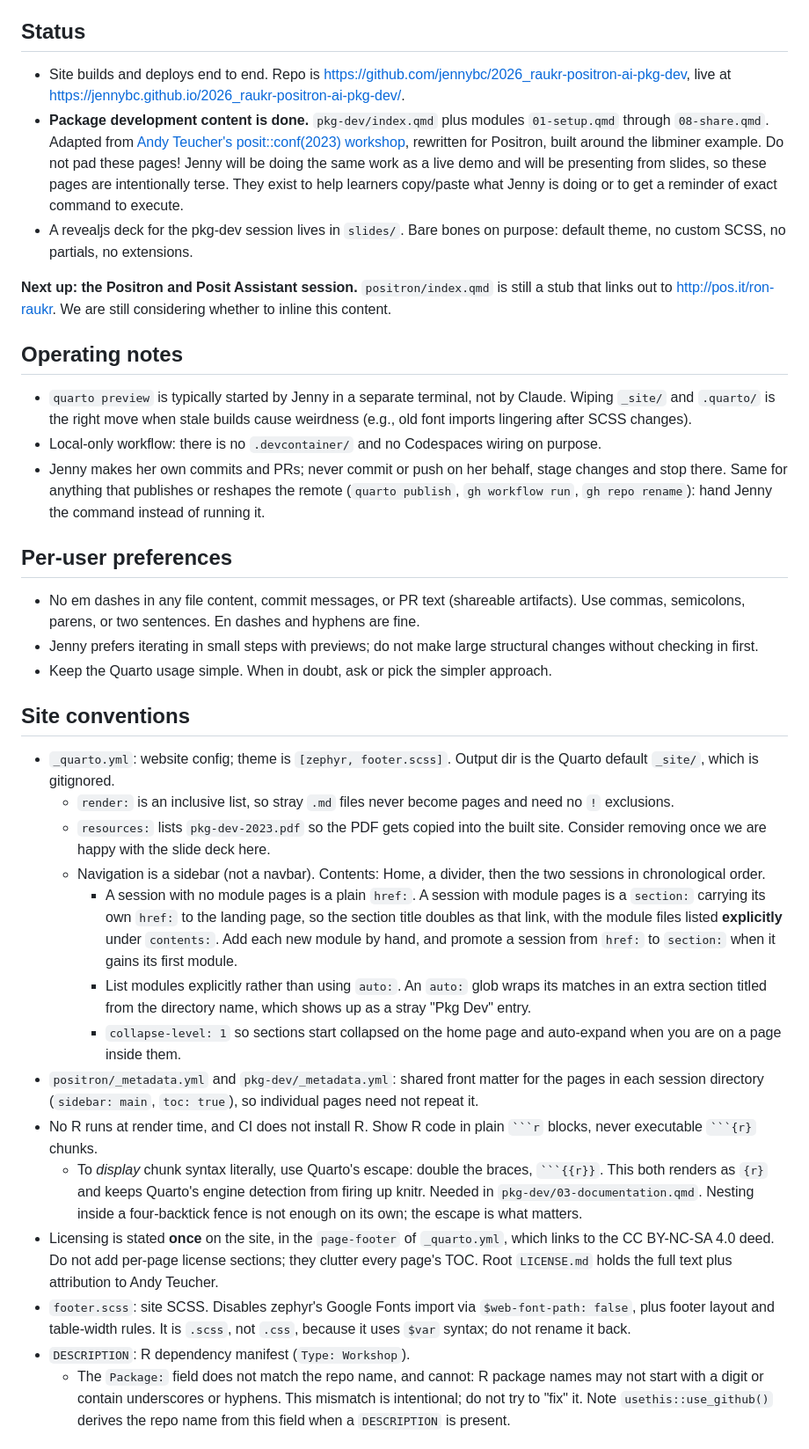
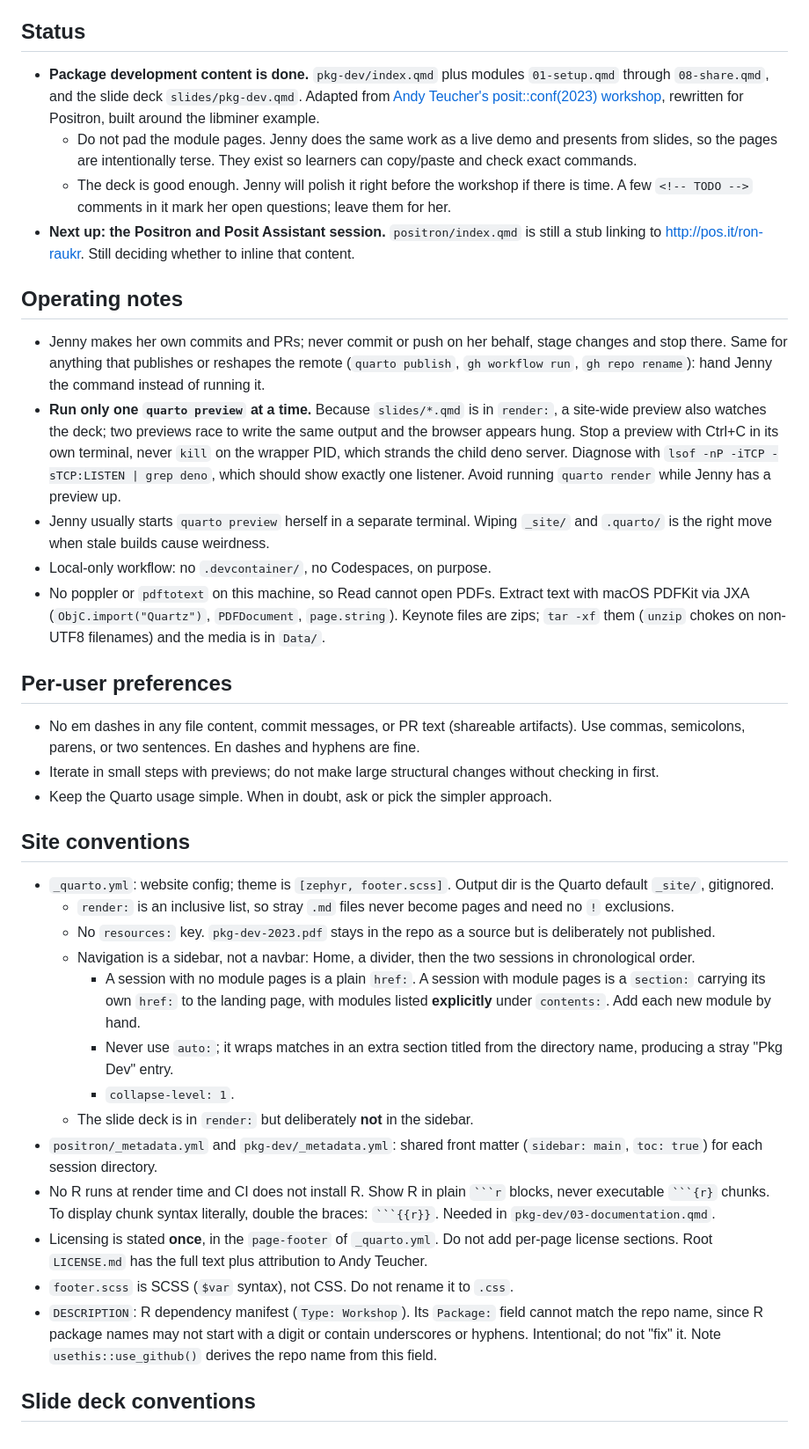
Before and after one commit to jennybc/2026_raukr-positron-ai-pkg-dev, a Markdown page: CLAUDE.md, the part around one of its changes. Shown at 88% size. Drawn GitHub-style.

`````diff
--- a/CLAUDE.md
+++ b/CLAUDE.md
@@ -8,36 +10,39 @@ Workshop materials for two sessions taught by Jenny Bryan as part of [RaukR: Dat
 ## Status
 
-* Site builds and deploys end to end. Repo is <https://github.com/jennybc/2026_raukr-positron-ai-pkg-dev>, live at <https://jennybc.github.io/2026_raukr-positron-ai-pkg-dev/>.
-* **Package development content is done.** `pkg-dev/index.qmd` plus modules `01-setup.qmd` through `08-share.qmd`. Adapted from [Andy Teucher's posit::conf(2023) workshop](https://github.com/posit-conf-2023/pkg-dev), rewritten for Positron, built around the libminer example. Do not pad these pages! Jenny will be doing the same work as a live demo and will be presenting from slides, so these pages are intentionally terse. They exist to help learners copy/paste what Jenny is doing or to get a reminder of exact command to execute.
-* A revealjs deck for the pkg-dev session lives in `slides/`. Bare bones on purpose: default theme, no custom SCSS, no partials, no extensions.
-
-**Next up: the Positron and Posit Assistant session.** `positron/index.qmd` is still a stub that links out to <http://pos.it/ron-raukr>. We are still considering whether to inline this content.
+* **Package development content is done.** `pkg-dev/index.qmd` plus modules `01-setup.qmd` through `08-share.qmd`, and the slide deck `slides/pkg-dev.qmd`. Adapted from [Andy Teucher's posit::conf(2023) workshop](https://github.com/posit-conf-2023/pkg-dev), rewritten for Positron, built around the libminer example.
+  * Do not pad the module pages. Jenny does the same work as a live demo and presents from slides, so the pages are intentionally terse. They exist so learners can copy/paste and check exact commands.
+  * The deck is good enough. Jenny will polish it right before the workshop if there is time. A few `<!-- TODO -->` comments in it mark her open questions; leave them for her.
+* **Next up: the Positron and Posit Assistant session.** `positron/index.qmd` is still a stub linking to <http://pos.it/ron-raukr>. Still deciding whether to inline that content.
 
 ## Operating notes
 
-- `quarto preview` is typically started by Jenny in a separate terminal, not by Claude. Wiping `_site/` and `.quarto/` is the right move when stale builds cause weirdness (e.g., old font imports lingering after SCSS changes).
-- Local-only workflow: there is no `.devcontainer/` and no Codespaces wiring on purpose.
 - Jenny makes her own commits and PRs; never commit or push on her behalf, stage changes and stop there. Same for anything that publishes or reshapes the remote (`quarto publish`, `gh workflow run`, `gh repo rename`): hand Jenny the command instead of running it.
+- **Run only one `quarto preview` at a time.** Because `slides/*.qmd` is in `render:`, a site-wide preview also watches the deck; two previews race to write the same output and the browser appears hung. Stop a preview with Ctrl+C in its own terminal, never `kill` on the wrapper PID, which strands the child deno server. Diagnose with `lsof -nP -iTCP -sTCP:LISTEN | grep deno`, which should show exactly one listener. Avoid running `quarto render` while Jenny has a preview up.
+- Jenny usually starts `quarto preview` herself in a separate terminal. Wiping `_site/` and `.quarto/` is the right move when stale builds cause weirdness.
+- Local-only workflow: no `.devcontainer/`, no Codespaces, on purpose.
+- No poppler or `pdftotext` on this machine, so Read cannot open PDFs. Extract text with macOS PDFKit via JXA (`ObjC.import("Quartz")`, `PDFDocument`, `page.string`). Keynote files are zips; `tar -xf` them (`unzip` chokes on non-UTF8 filenames) and the media is in `Data/`.
 
 ## Per-user preferences
 
 - No em dashes in any file content, commit messages, or PR text (shareable artifacts). Use commas, semicolons, parens, or two sentences. En dashes and hyphens are fine.
-- Jenny prefers iterating in small steps with previews; do not make large structural changes without checking in first.
+- Iterate in small steps with previews; do not make large structural changes without checking in first.
 - Keep the Quarto usage simple. When in doubt, ask or pick the simpler approach.
 
 ## Site conventions
 
-- `_quarto.yml`: website config; theme is `[zephyr, footer.scss]`. Output dir is the Quarto default `_site/`, which is gitignored.
+- `_quarto.yml`: website config; theme is `[zephyr, footer.scss]`. Output dir is the Quarto default `_site/`, gitignored.
   - `render:` is an inclusive list, so stray `.md` files never become pages and need no `!` exclusions.
-  - `resources:` lists `pkg-dev-2023.pdf` so the PDF gets copied into the built site. Consider removing once we are happy with the slide deck here.
-  - Navigation is a sidebar (not a navbar). Contents: Home, a divider, then the two sessions in chronological order.
-    - A session with no module pages is a plain `href:`. A session with module pages is a `section:` carrying its own `href:` to the landing page, so the section title doubles as that link, with the module files listed **explicitly** under `contents:`. Add each new module by hand, and promote a session from `href:` to `section:` when it gains its first module.
-    - List modules explicitly rather than using `auto:`. An `auto:` glob wraps its matches in an extra section titled from the directory name, which shows up as a stray "Pkg Dev" entry.
-    - `collapse-level: 1` so sections start collapsed on the home page and auto-expand when you are on a page inside them.
-- `positron/_metadata.yml` and `pkg-dev/_metadata.yml`: shared front matter for the pages in each session directory (`sidebar: main`, `toc: true`), so individual pages need not repeat it.
-- No R runs at render time, and CI does not install R. Show R code in plain ```` ```r ```` blocks, never executable ```` ```{r} ```` chunks.
-  - To *display* chunk syntax literally, use Quarto's escape: double the braces, ```` ```{{r}} ````. This both renders as `{r}` and keeps Quarto's engine detection from firing up knitr. Needed in `pkg-dev/03-documentation.qmd`. Nesting inside a four-backtick fence is not enough on its own; the escape is what matters.
-- Licensing is stated **once** on the site, in the `page-footer` of `_quarto.yml`, which links to the CC BY-NC-SA 4.0 deed. Do not add per-page license sections; they clutter every page's TOC. Root `LICENSE.md` holds the full text plus attribution to Andy Teucher.
-- `footer.scss`: site SCSS. Disables zephyr's Google Fonts import via `$web-font-path: false`, plus footer layout and table-width rules. It is `.scss`, not `.css`, because it uses `$var` syntax; do not rename it back.
-- `DESCRIPTION`: R dependency manifest (`Type: Workshop`).
-  - The `Package:` field does not match the repo name, and cannot: R package names may not start with a digit or contain underscores or hyphens. This mismatch is intentional; do not try to "fix" it. Note `usethis::use_github()` derives the repo name from this field when a `DESCRIPTION` is present.
+  - No `resources:` key. `pkg-dev-2023.pdf` stays in the repo as a source but is deliberately not published.
+  - Navigation is a sidebar, not a navbar: Home, a divider, then the two sessions in chronological order.
+    - A session with no module pages is a plain `href:`. A session with module pages is a `section:` carrying its own `href:` to the landing page, with modules listed **explicitly** under `contents:`. Add each new module by hand.
+    - Never use `auto:`; it wraps matches in an extra section titled from the directory name, producing a stray "Pkg Dev" entry.
+    - `collapse-level: 1`.
+  - The slide deck is in `render:` but deliberately **not** in the sidebar.
+- `positron/_metadata.yml` and `pkg-dev/_metadata.yml`: shared front matter (`sidebar: main`, `toc: true`) for each session directory.
+- No R runs at render time and CI does not install R. Show R in plain ```` ```r ```` blocks, never executable ```` ```{r} ```` chunks. To display chunk syntax literally, double the braces: ```` ```{{r}} ````. Needed in `pkg-dev/03-documentation.qmd`.
+- Licensing is stated **once**, in the `page-footer` of `_quarto.yml`. Do not add per-page license sections. Root `LICENSE.md` has the full text plus attribution to Andy Teucher.
+- `footer.scss` is SCSS (`$var` syntax), not CSS. Do not rename it to `.css`.
+- `DESCRIPTION`: R dependency manifest (`Type: Workshop`). Its `Package:` field cannot match the repo name, since R package names may not start with a digit or contain underscores or hyphens. Intentional; do not "fix" it. Note `usethis::use_github()` derives the repo name from this field.
+
+## Slide deck conventions
+
`````
Also changed, not shown: other parts of CLAUDE.md (+37 -1 lines).
